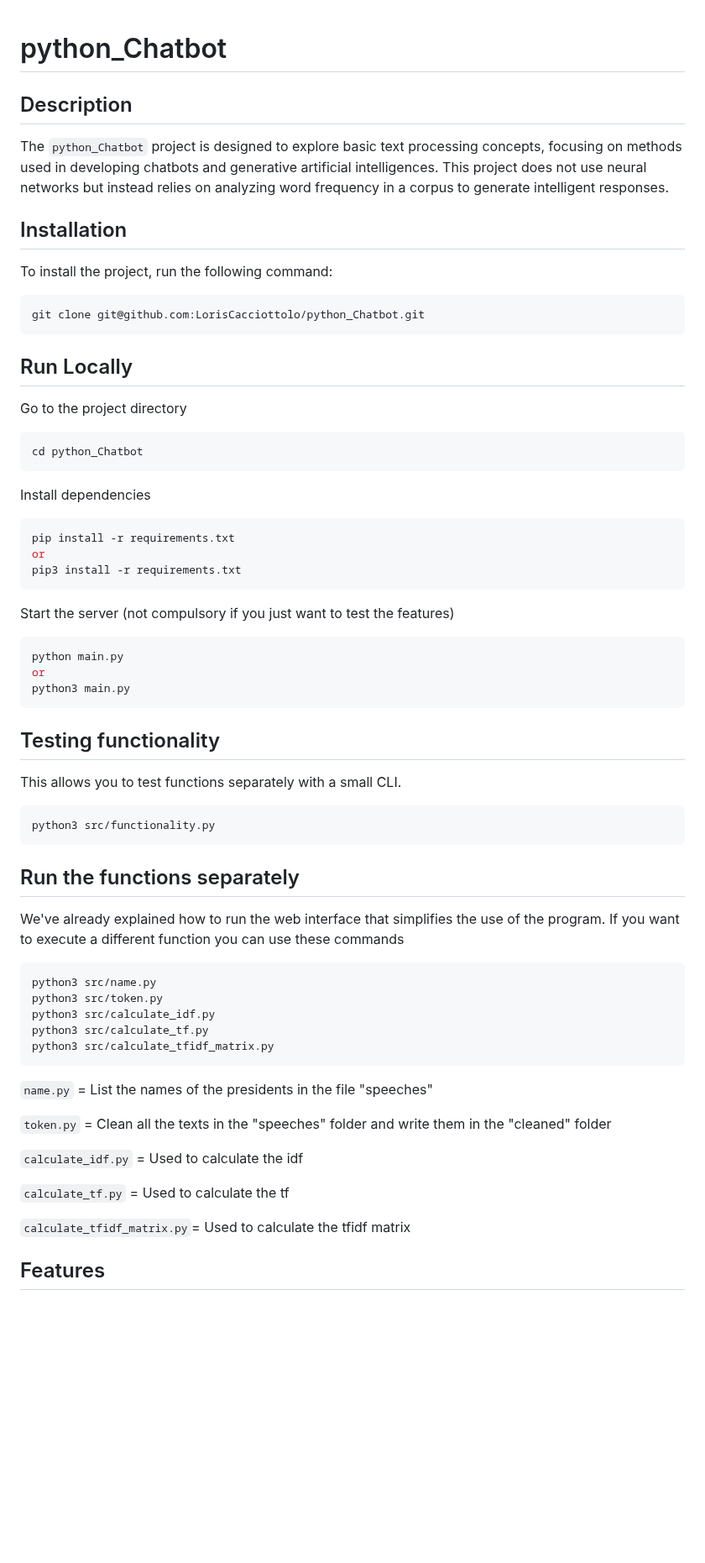
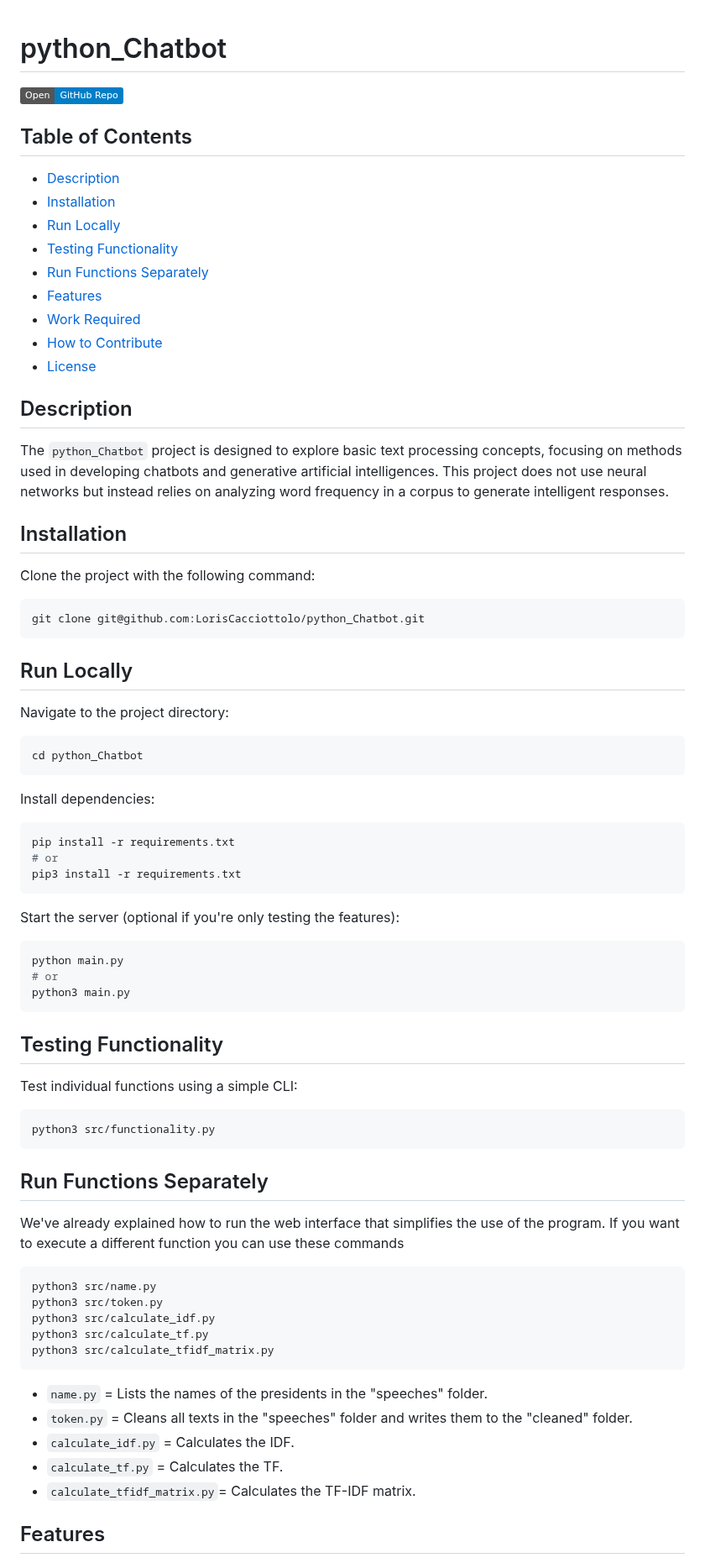
Before and after one commit to LorisCacciottolo/python_Chatbot, a Markdown page: README.md, the part around one of its changes. Shown at 84% size. Rendered like a GitHub page; badges without logos; blank space fills up the shorter version.

````diff
--- a/README.md
+++ b/README.md
@@ -1,47 +1,60 @@
 # python_Chatbot
+
+[![GitHub Repo](https://img.shields.io/badge/Open-GitHub%20Repo-blue?logo=github)](https://github.com/LorisCacciottolo/python_Chatbot/tree/main)
+
+## Table of Contents
+- [Description](#description)
+- [Installation](#installation)
+- [Run Locally](#run-locally)
+- [Testing Functionality](#testing-functionality)
+- [Run Functions Separately](#run-functions-separately)
+- [Features](#features)
+- [Work Required](#work-required)
+- [How to Contribute](#how-to-contribute)
+- [License](#license)
 
 ## Description
 The `python_Chatbot` project is designed to explore basic text processing concepts, focusing on methods used in developing chatbots and generative artificial intelligences. This project does not use neural networks but instead relies on analyzing word frequency in a corpus to generate intelligent responses.
 
 ## Installation
-To install the project, run the following command:
+Clone the project with the following command:
 ```bash
 git clone git@github.com:LorisCacciottolo/python_Chatbot.git
 ```
 
 ## Run Locally
 
-Go to the project directory
+Navigate to the project directory:
 
 ```bash
 cd python_Chatbot
 ```
 
-Install dependencies
+Install dependencies:
 
 ```bash
 pip install -r requirements.txt
-or
+# or
 pip3 install -r requirements.txt
 ```
 
-Start the server (not compulsory if you just want to test the features)
+Start the server (optional if you're only testing the features):
 
 ```bash
 python main.py
-or
+# or
 python3 main.py
 ```
 
-## Testing functionality
+## Testing Functionality
 
-This allows you to test functions separately with a small CLI.
+Test individual functions using a simple CLI:
 
 ```bash
 python3 src/functionality.py
 ```
 
-## Run the functions separately
+## Run Functions Separately
 
 We've already explained how to run the web interface that simplifies the use of the program.
 If you want to execute a different function you can use these commands
@@ -53,15 +66,11 @@ python3 src/calculate_idf.py
 python3 src/calculate_tf.py
 python3 src/calculate_tfidf_matrix.py
 ```
-`name.py` = List the names of the presidents in the file "speeches"
 
-`token.py` = Clean all the texts in the "speeches" folder and write them in the "cleaned" folder
-
-`calculate_idf.py` = Used to calculate the idf
-
-`calculate_tf.py` = Used to calculate the tf
-
-`calculate_tfidf_matrix.py`= Used to calculate the tfidf matrix
-
+- `name.py` = Lists the names of the presidents in the "speeches" folder.
+- `token.py` = Cleans all texts in the "speeches" folder and writes them to the "cleaned" folder.
+- `calculate_idf.py` = Calculates the IDF.
+- `calculate_tf.py` = Calculates the TF.
+- `calculate_tfidf_matrix.py`= Calculates the TF-IDF matrix.
 
 ## Features
````
Also changed, not shown: other parts of README.md (+6 -4 lines).
